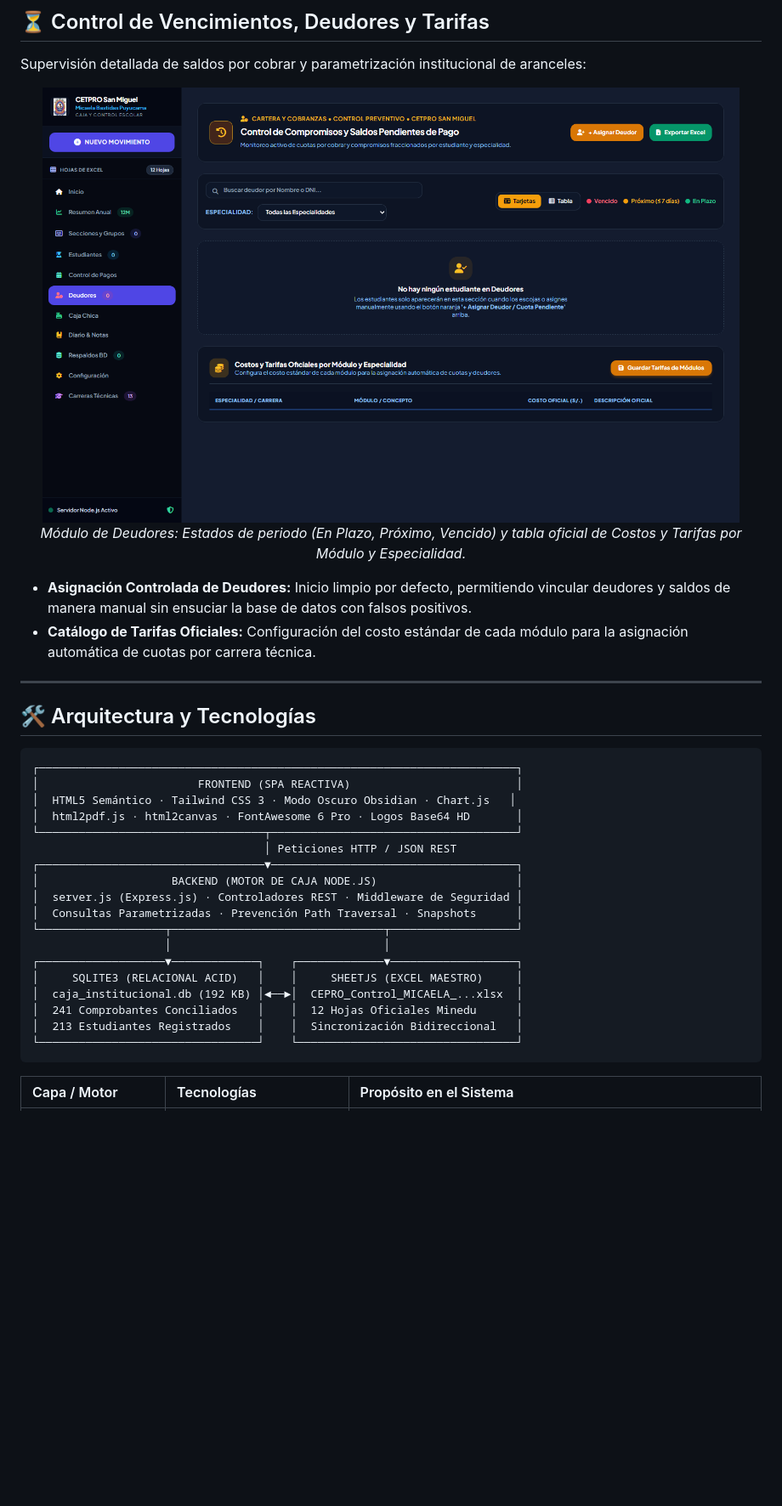
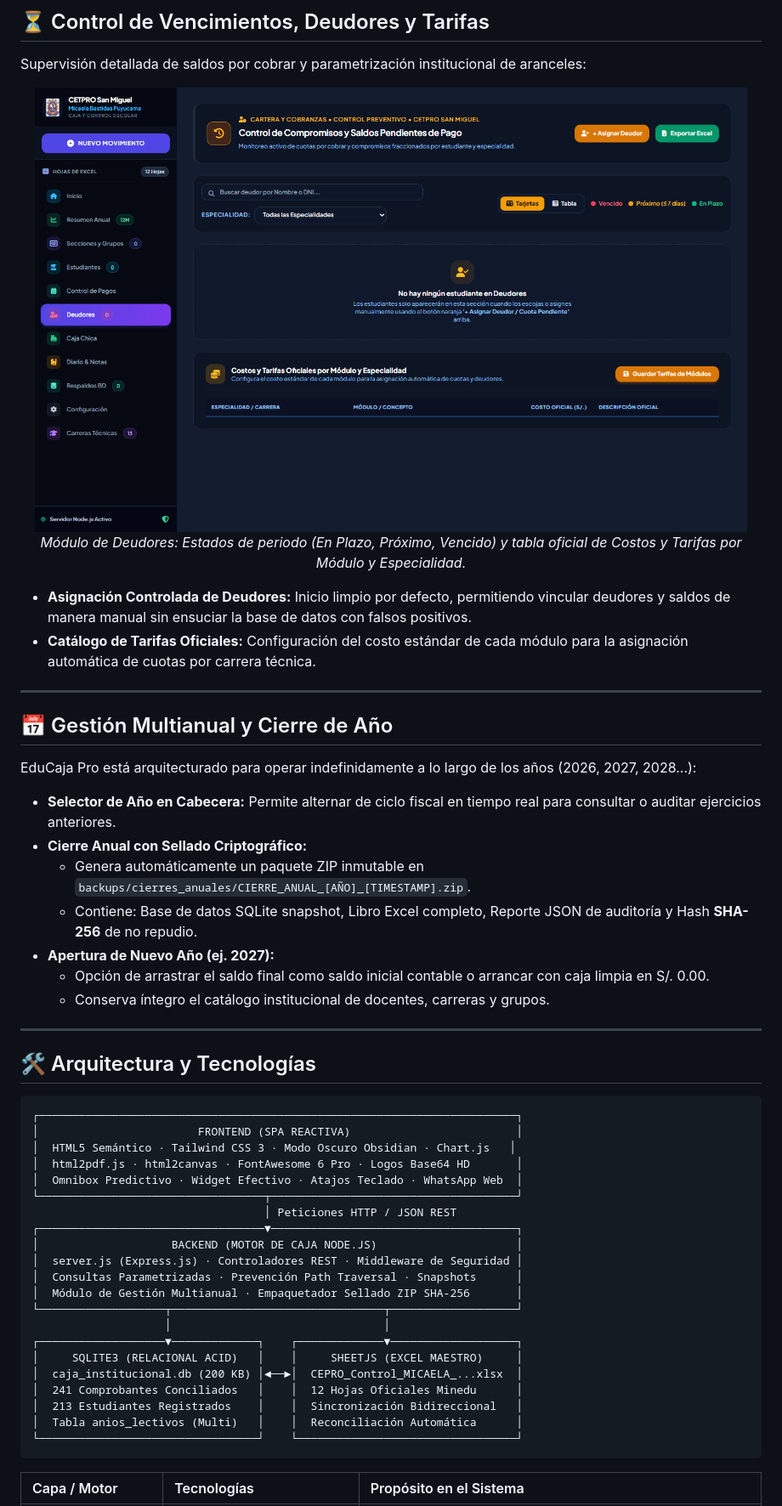
Before and after one commit to miguelmorenosucasaire-design/caja-pro, a Markdown page: README.md, the part around one of its changes. Shown at 85% size. GitHub-like rendering; pictures changed too: public/img/screenshots/deudores_control.png; blank space fills up the shorter version.

````diff
--- a/README.md
+++ b/README.md
@@ -113,12 +153,26 @@ Gestión centralizada de los **213 alumnos oficiales** distribuidos en las 13 ca
 Supervisión detallada de saldos por cobrar y parametrización institucional de aranceles:
 
 <div align="center">
-  <img src="public/img/screenshots/deudores_control.png" width="94%" alt="Control de Deudores y Costos Oficiales por Módulo" style="border-radius: 12px; border: 1px solid rgba(255,255,255,0.1); box-shadow: 0 12px 30px rgba(0,0,0,0.3);" />
+  <img src="public/img/screenshots/deudores_control.png" width="96%" alt="Control de Deudores y Costos Oficiales por Módulo" style="border-radius: 14px; border: 1px solid rgba(255,255,255,0.12); box-shadow: 0 16px 40px rgba(0,0,0,0.35);" />
   <p><em>Módulo de Deudores: Estados de periodo (En Plazo, Próximo, Vencido) y tabla oficial de Costos y Tarifas por Módulo y Especialidad.</em></p>
 </div>
 
 - **Asignación Controlada de Deudores:** Inicio limpio por defecto, permitiendo vincular deudores y saldos de manera manual sin ensuciar la base de datos con falsos positivos.
 - **Catálogo de Tarifas Oficiales:** Configuración del costo estándar de cada módulo para la asignación automática de cuotas por carrera técnica.
+
+---
+
+## 📅 Gestión Multianual y Cierre de Año
+
+EduCaja Pro está arquitecturado para operar indefinidamente a lo largo de los años (2026, 2027, 2028...):
+
+- **Selector de Año en Cabecera:** Permite alternar de ciclo fiscal en tiempo real para consultar o auditar ejercicios anteriores.
+- **Cierre Anual con Sellado Criptográfico:**
+  - Genera automáticamente un paquete ZIP inmutable en `backups/cierres_anuales/CIERRE_ANUAL_[AÑO]_[TIMESTAMP].zip`.
+  - Contiene: Base de datos SQLite snapshot, Libro Excel completo, Reporte JSON de auditoría y Hash **SHA-256** de no repudio.
+- **Apertura de Nuevo Año (ej. 2027):**
+  - Opción de arrastrar el saldo final como saldo inicial contable o arrancar con caja limpia en S/. 0.00.
+  - Conserva íntegro el catálogo institucional de docentes, carreras y grupos.
 
 ---
 
@@ -129,19 +183,22 @@ Supervisión detallada de saldos por cobrar y parametrización institucional de
 │                        FRONTEND (SPA REACTIVA)                         │
 │  HTML5 Semántico · Tailwind CSS 3 · Modo Oscuro Obsidian · Chart.js   │
 │  html2pdf.js · html2canvas · FontAwesome 6 Pro · Logos Base64 HD       │
+│  Omnibox Predictivo · Widget Efectivo · Atajos Teclado · WhatsApp Web  │
 └──────────────────────────────────┬─────────────────────────────────────┘
                                    │ Peticiones HTTP / JSON REST
 ┌──────────────────────────────────▼─────────────────────────────────────┐
 │                    BACKEND (MOTOR DE CAJA NODE.JS)                     │
 │  server.js (Express.js) · Controladores REST · Middleware de Seguridad │
 │  Consultas Parametrizadas · Prevención Path Traversal · Snapshots      │
+│  Módulo de Gestión Multianual · Empaquetador Sellado ZIP SHA-256       │
 └───────────────────┬────────────────────────────────┬───────────────────┘
                     │                                │
 ┌───────────────────▼─────────────┐    ┌─────────────▼───────────────────┐
 │     SQLITE3 (RELACIONAL ACID)   │    │     SHEETJS (EXCEL MAESTRO)     │
-│  caja_institucional.db (192 KB) │◄──►│  CEPRO_Control_MICAELA_...xlsx  │
+│  caja_institucional.db (200 KB) │◄──►│  CEPRO_Control_MICAELA_...xlsx  │
 │  241 Comprobantes Conciliados   │    │  12 Hojas Oficiales Minedu      │
 │  213 Estudiantes Registrados    │    │  Sincronización Bidireccional   │
+│  Tabla anios_lectivos (Multi)   │    │  Reconciliación Automática      │
 └─────────────────────────────────┘    └─────────────────────────────────┘
 ```
 
````
Also changed, not shown: other parts of README.md (+77 -34 lines), public/img/screenshots/boleta_modal.png, public/img/screenshots/dashboard_hero.png, public/img/screenshots/estudiantes_padron.png, 4 other files.
